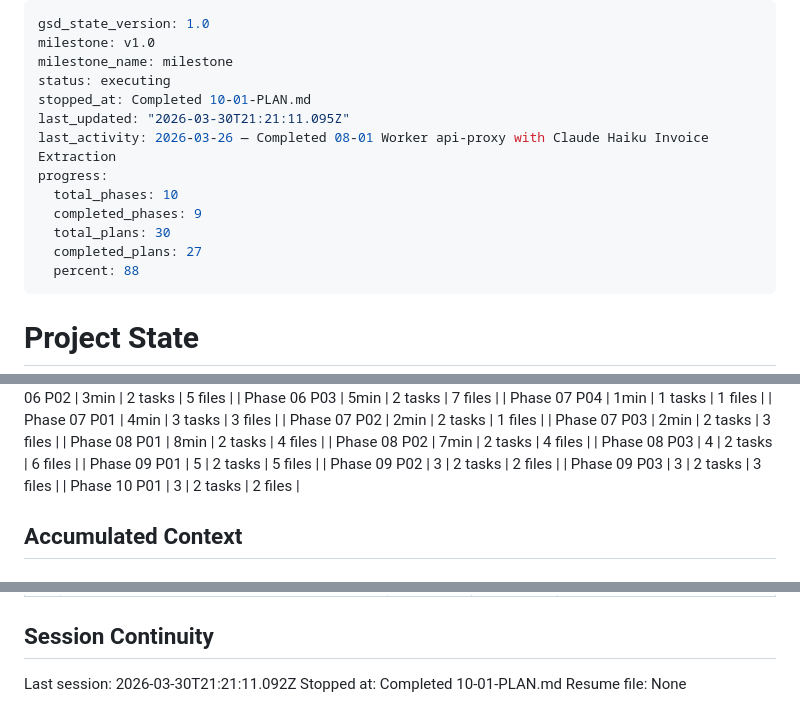
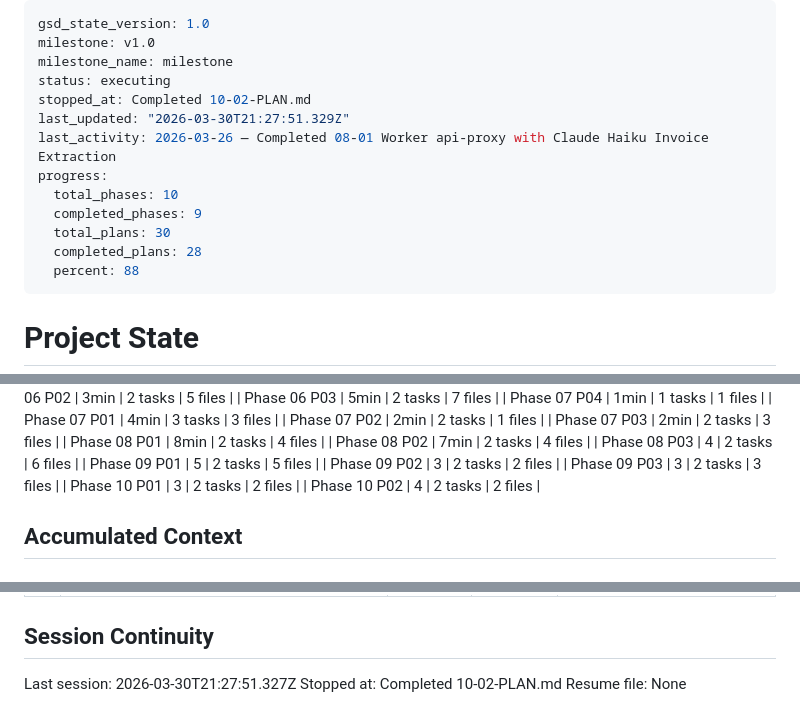
Before and after one commit to alexubt/camiora-maintenance, a Markdown page: .planning/STATE.md, 3 parts joined by grey strips. Rendered like a GitHub page.

Commit message:
docs(10-02): complete settings-view plan summary and state update
- SUMMARY.md with task list, deviation notes, and verification results
- STATE.md progress advanced to 93% (28/30 plans), decision recorded
- ROADMAP.md phase 10 plan progress updated to 2 summaries

```diff
--- a/.planning/STATE.md
+++ b/.planning/STATE.md
@@ -3,14 +3,14 @@ gsd_state_version: 1.0
 milestone: v1.0
 milestone_name: milestone
 status: executing
-stopped_at: Completed 10-01-PLAN.md
-last_updated: "2026-03-30T21:21:11.095Z"
+stopped_at: Completed 10-02-PLAN.md
+last_updated: "2026-03-30T21:27:51.329Z"
 last_activity: 2026-03-26 — Completed 08-01 Worker api-proxy with Claude Haiku Invoice Extraction
 progress:
   total_phases: 10
   completed_phases: 9
   total_plans: 30
-  completed_plans: 27
+  completed_plans: 28
   percent: 88
 ---
 
@@ -74,6 +74,7 @@ Progress: [█████████░] 88%
 | Phase 09 P02 | 3 | 2 tasks | 2 files |
 | Phase 09 P03 | 3 | 2 tasks | 3 files |
 | Phase 10 P01 | 3 | 2 tasks | 2 files |
+| Phase 10 P02 | 4 | 2 tasks | 2 files |
 
 ## Accumulated Context
 
@@ -185,6 +187,6 @@ Recent decisions affecting current work:
 
 ## Session Continuity
 
-Last session: 2026-03-30T21:21:11.092Z
-Stopped at: Completed 10-01-PLAN.md
+Last session: 2026-03-30T21:27:51.327Z
+Stopped at: Completed 10-02-PLAN.md
 Resume file: None
```
Also changed, not shown: other parts of .planning/STATE.md (+1 -0 lines), .planning/ROADMAP.md (+2 -2 lines), 1 other file.
